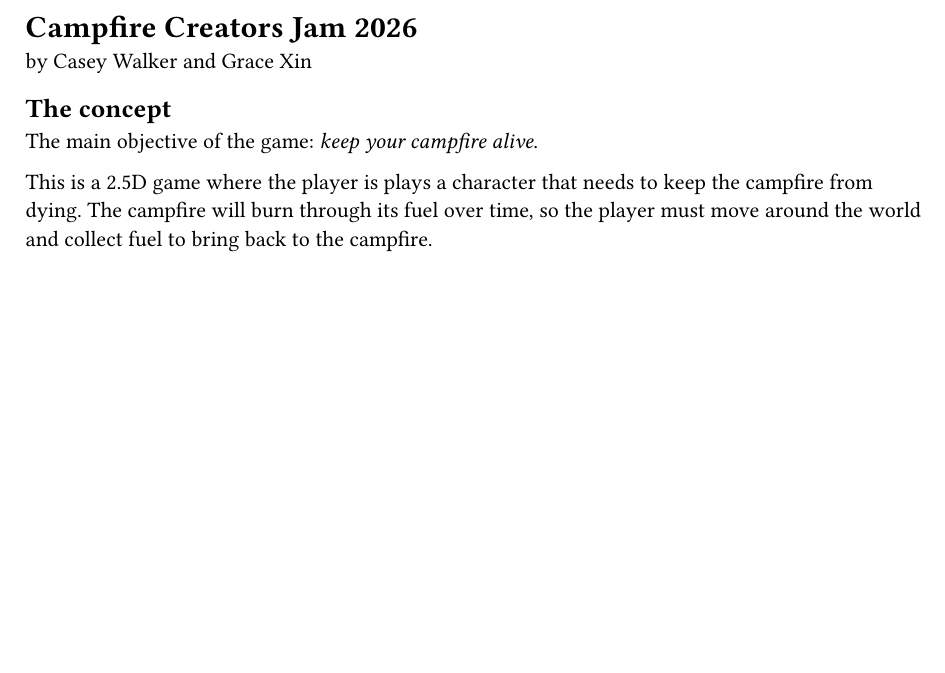
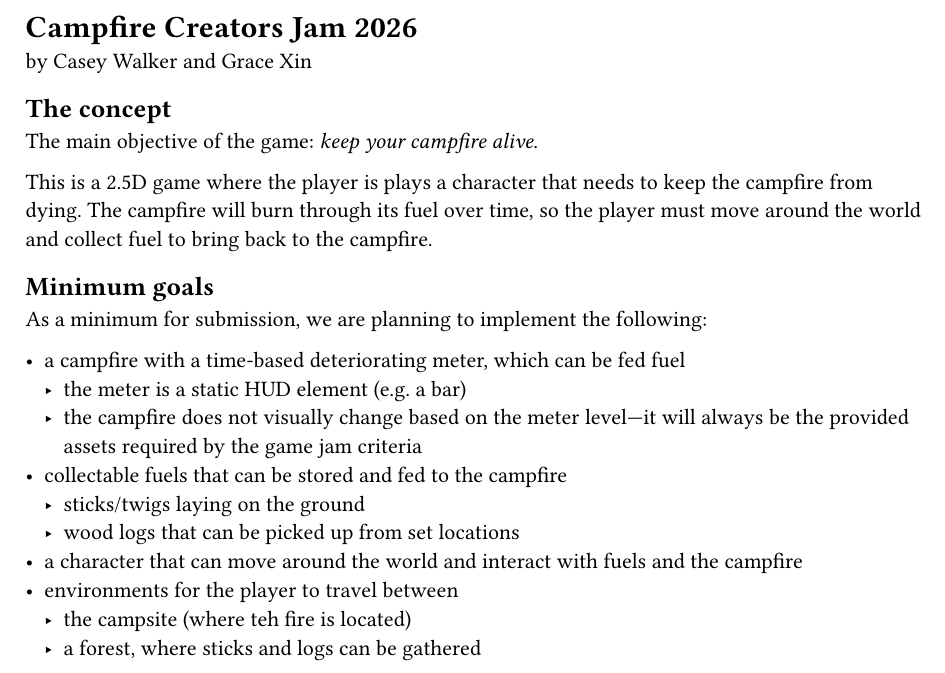
Before and after one commit to kcmw3e/campfire-jam-2026, a Typst document (docs/main.typ): part of the page, cut so that both start at the same text, the shorter picture padded with empty space. Compiled offline with Typst 0.15.

Commit message:
Add minimum goals to docs

```diff
--- a/docs/main.typ
+++ b/docs/main.typ
@@ -10,3 +10,20 @@ This is a 2.5D game where the player is plays a character that needs to keep the
   campfire from dying.
 The campfire will burn through its fuel over time, so the player must move
   around the world and collect fuel to bring back to the campfire.
+
+== Minimum goals
+
+As a minimum for submission, we are planning to implement the following:
+
+- a campfire with a time-based deteriorating meter, which can be fed fuel
+  - the meter is a static HUD element (e.g. a bar)
+  - the campfire does not visually change based on the meter level---it will
+      always be the provided assets required by the game jam criteria
+- collectable fuels that can be stored and fed to the campfire
+  - sticks/twigs laying on the ground
+  - wood logs that can be picked up from set locations
+- a character that can move around the world and interact with fuels and the
+    campfire
+- environments for the player to travel between
+  - the campsite (where teh fire is located)
+  - a forest, where sticks and logs can be gathered
```
